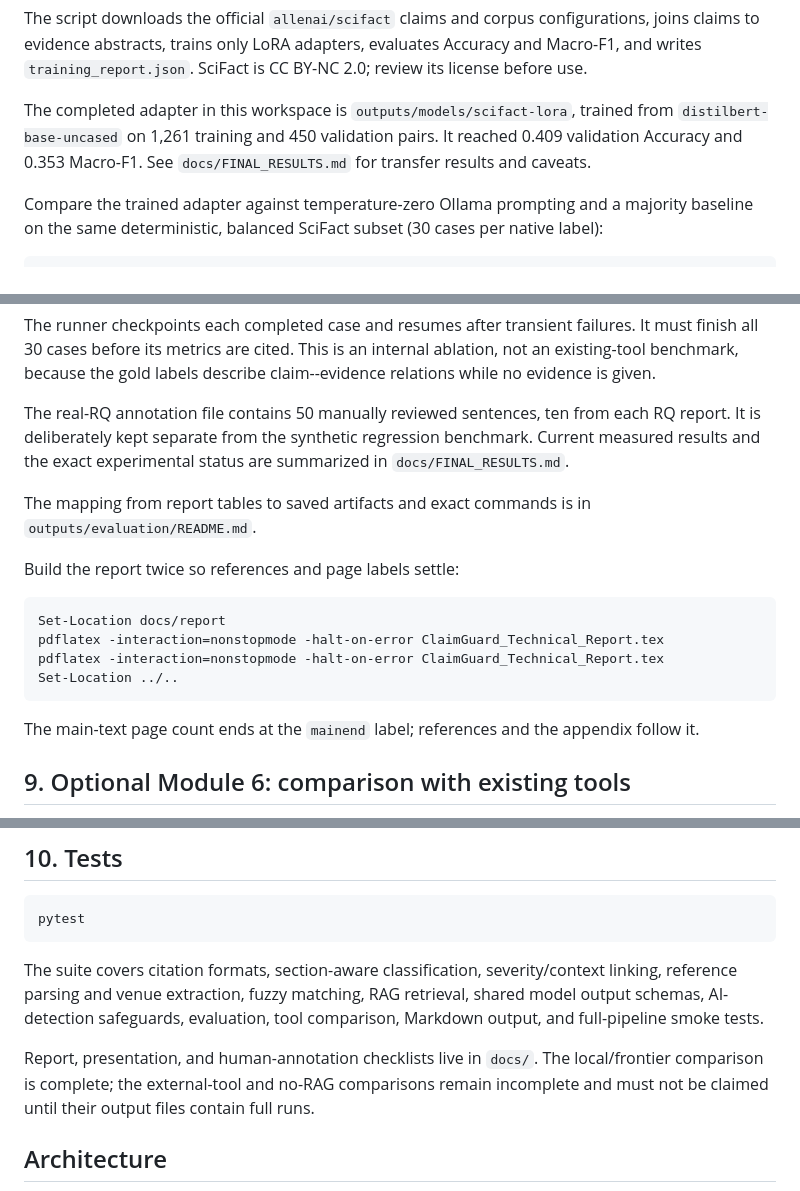
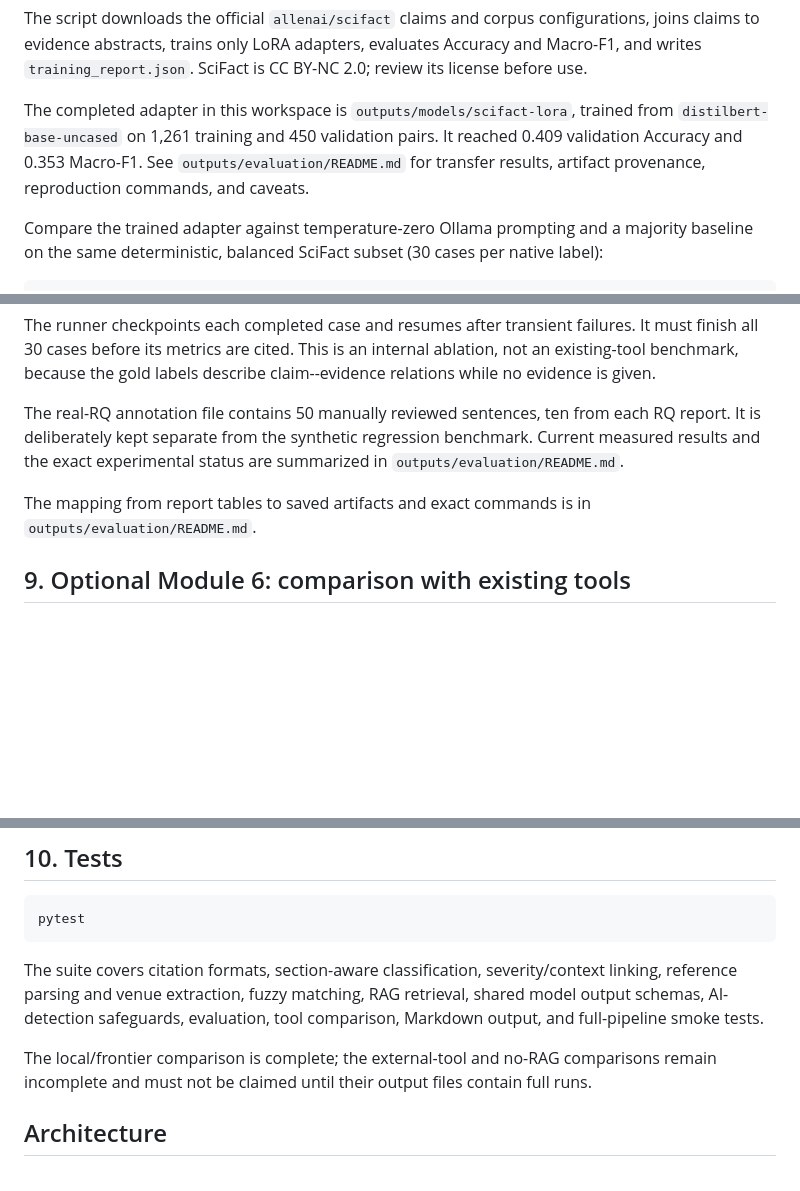
Before and after one commit to Nils-Wagnr/DeepLearning, a Markdown page: CapStone Project/README.md, 3 parts joined by grey strips. Rendered like a GitHub page; blank space fills up the shorter version.

Commit message:
Remove stale documentation references

````diff
--- a/CapStone Project/README.md
+++ b/CapStone Project/README.md
@@ -353,7 +351,8 @@ writes `training_report.json`. SciFact is CC BY-NC 2.0; review its license befor
 
 The completed adapter in this workspace is `outputs/models/scifact-lora`, trained from
 `distilbert-base-uncased` on 1,261 training and 450 validation pairs. It reached 0.409 validation
-Accuracy and 0.353 Macro-F1. See `docs/FINAL_RESULTS.md` for transfer results and caveats.
+Accuracy and 0.353 Macro-F1. See `outputs/evaluation/README.md` for transfer results, artifact
+provenance, reproduction commands, and caveats.
 
 Compare the trained adapter against temperature-zero Ollama prompting and a majority baseline on
 the same deterministic, balanced SciFact subset (30 cases per native label):
@@ -452,21 +451,10 @@ benchmark, because the gold labels describe claim--evidence relations while no e
 
 The real-RQ annotation file contains 50 manually reviewed sentences, ten from each RQ report.
 It is deliberately kept separate from the synthetic regression benchmark. Current measured
-results and the exact experimental status are summarized in `docs/FINAL_RESULTS.md`.
+results and the exact experimental status are summarized in `outputs/evaluation/README.md`.
 
 The mapping from report tables to saved artifacts and exact commands is in
 `outputs/evaluation/README.md`.
-
-Build the report twice so references and page labels settle:
-
-```powershell
-Set-Location docs/report
-pdflatex -interaction=nonstopmode -halt-on-error ClaimGuard_Technical_Report.tex
-pdflatex -interaction=nonstopmode -halt-on-error ClaimGuard_Technical_Report.tex
-Set-Location ../..
-```
-
-The main-text page count ends at the `mainend` label; references and the appendix follow it.
 
 ## 9. Optional Module 6: comparison with existing tools
 
@@ -499,9 +487,8 @@ reference parsing and venue extraction, fuzzy matching, RAG retrieval, shared mo
 schemas, AI-detection safeguards, evaluation, tool comparison, Markdown output, and full-pipeline
 smoke tests.
 
-Report, presentation, and human-annotation checklists live in `docs/`. The local/frontier
-comparison is complete; the external-tool and no-RAG comparisons remain incomplete and must not
-be claimed until their output files contain full runs.
+The local/frontier comparison is complete; the external-tool and no-RAG comparisons remain
+incomplete and must not be claimed until their output files contain full runs.
 
 ## Architecture
 
````
Also changed, not shown: other parts of CapStone Project/README.md (+0 -2 lines).
